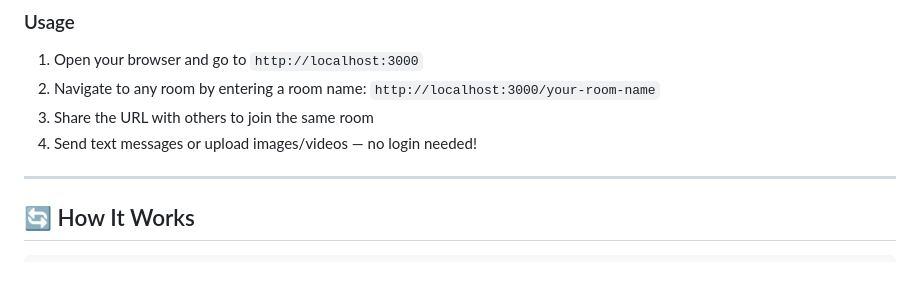
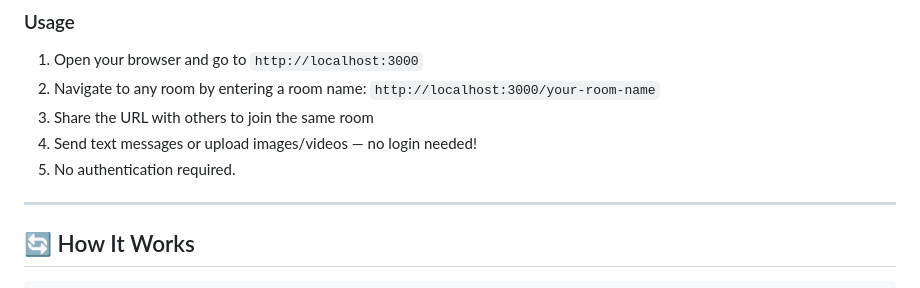
Before and after one commit to mithun-34/IOMP, a Markdown page: README.md, the part around the change. Rendered like a GitHub page.

```diff
--- a/README.md
+++ b/README.md
@@ -82,6 +82,7 @@ node server.js
 2. Navigate to any room by entering a room name: `http://localhost:3000/your-room-name`
 3. Share the URL with others to join the same room
 4. Send text messages or upload images/videos — no login needed!
+5. No authentication required.
 
 ---
 
```
